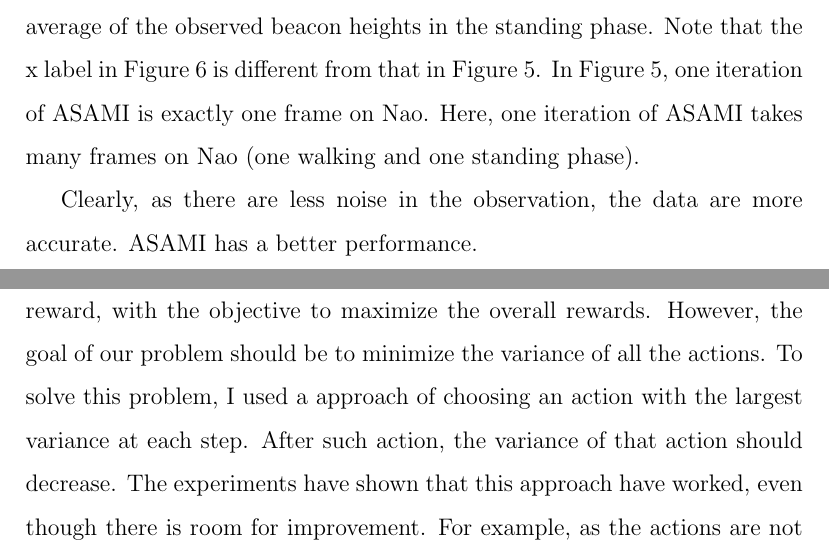
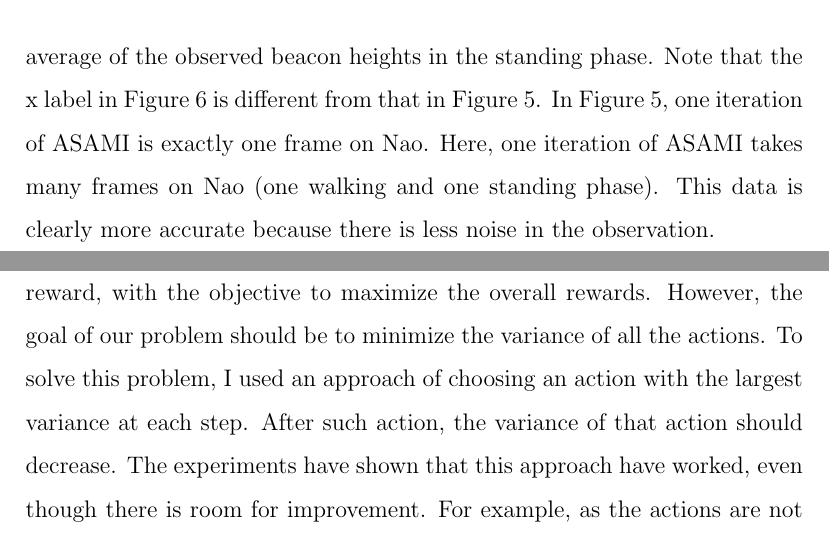
Before and after one commit to shunzh/robots_final, a LaTeX paper (report.tex): two parts of pages 12 and 14 of 17, joined at a grey line, cut so that both start at the same text. Compiled offline with pdfLaTeX.

Commit message:
second round revise

```diff
--- a/report.tex
+++ b/report.tex
@@ -334,10 +334,8 @@ the standing phase. Note that the x label in Figure~\ref{fig:obs} is
 different from that in Figure~\ref{fig:demo}. In Figure~\ref{fig:demo},
 one iteration of ASAMI is exactly one frame on Nao. Here, one
 iteration of ASAMI takes many frames on Nao (one walking and one
-standing phase).
-
-Clearly, as there are less noise in the observation, the data are more
-accurate. ASAMI has a better performance.
+standing phase). This data is clearly more accurate because there is
+less noise in the observation.
 
 \subsection{Test on Nao: using Strong ASAMI}
 
@@ -373,7 +371,7 @@ ASAMI, is very similar to the idea of the multi-armed bandit problem
 one arm at each time and obtain a reward, with the objective to
 maximize the overall rewards. However, the goal of our problem should
 be to minimize the variance of all the actions. To solve this problem,
-I used a approach of choosing an action with the largest variance at
+I used an approach of choosing an action with the largest variance at
 each step. After such action, the variance of that action should
 decrease. The experiments have shown that this approach have worked, even
 though there is room for improvement. For example, as the actions are
```
